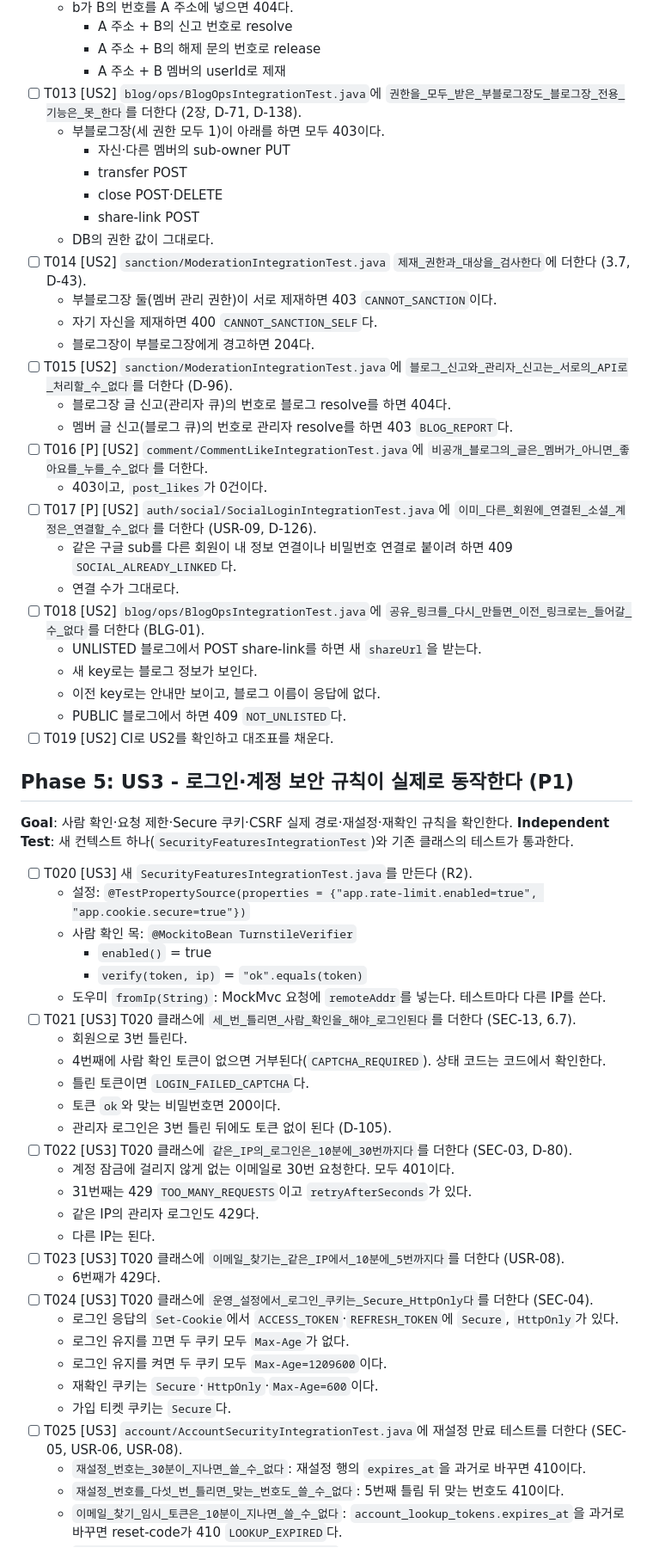
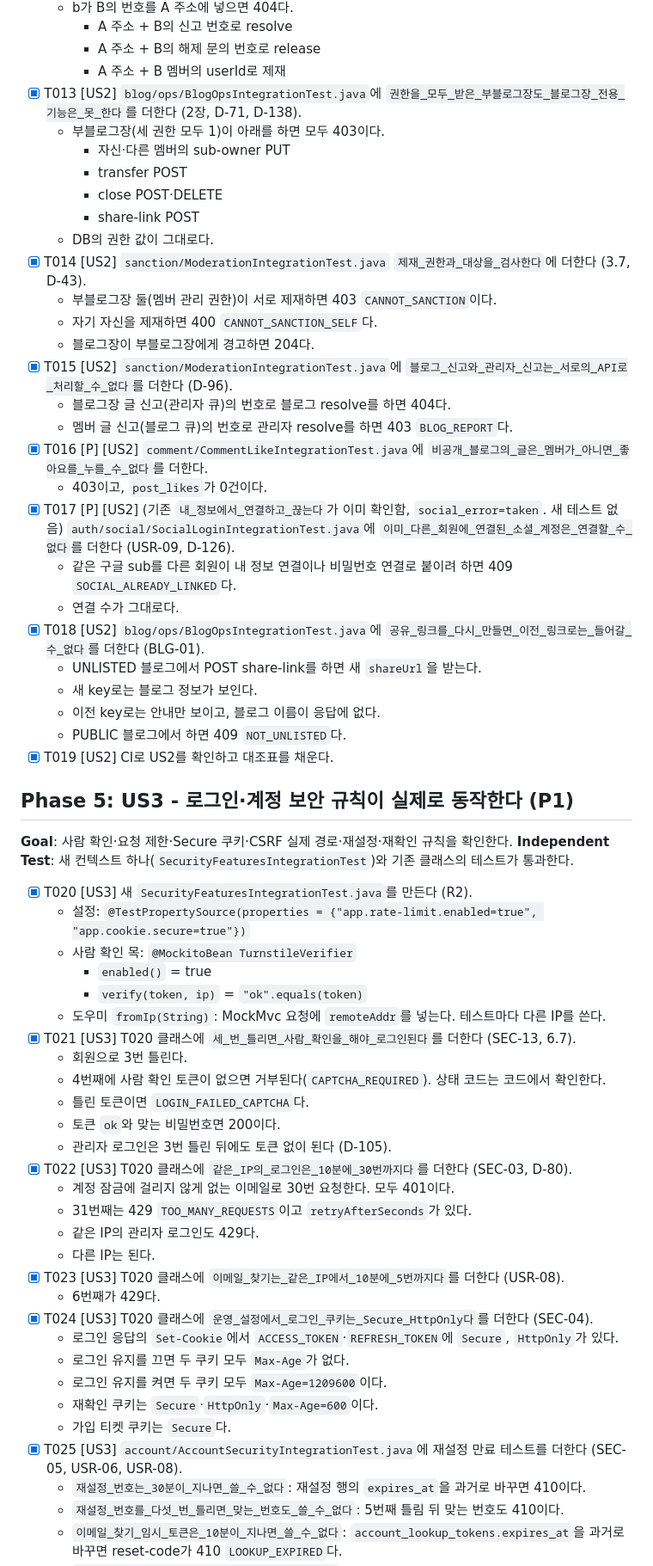
Before and after one commit to one-blog1/one_blog, a Markdown page: specs/029-test-gaps/tasks.md, the part around one of its changes. Shown at 86% size. Drawn GitHub-style.

Commit message:
docs(tasks): 029 작업 완료 표시, 대조표에 규칙 깨기 확인·수치 (SC-002~005)
Co-Authored-By: Claude Opus 5.5 <noreply@anthropic.com>
Claude-Session: https://claude.ai/code/session_01668JB8osDfoWB78R6tvbbT

```diff
--- a/specs/029-test-gaps/tasks.md
+++ b/specs/029-test-gaps/tasks.md
@@ -78,63 +78,63 @@
     - A 주소 + B의 신고 번호로 resolve
     - A 주소 + B의 해제 문의 번호로 release
     - A 주소 + B 멤버의 userId로 제재
-- [ ] T013 [US2] `blog/ops/BlogOpsIntegrationTest.java`에 `권한을_모두_받은_부블로그장도_블로그장_전용_기능은_못_한다`를 더한다 (2장, D-71, D-138).
+- [X] T013 [US2] `blog/ops/BlogOpsIntegrationTest.java`에 `권한을_모두_받은_부블로그장도_블로그장_전용_기능은_못_한다`를 더한다 (2장, D-71, D-138).
   - 부블로그장(세 권한 모두 1)이 아래를 하면 모두 403이다.
     - 자신·다른 멤버의 sub-owner PUT
     - transfer POST
     - close POST·DELETE
     - share-link POST
   - DB의 권한 값이 그대로다.
-- [ ] T014 [US2] `sanction/ModerationIntegrationTest.java` `제재_권한과_대상을_검사한다`에 더한다 (3.7, D-43).
+- [X] T014 [US2] `sanction/ModerationIntegrationTest.java` `제재_권한과_대상을_검사한다`에 더한다 (3.7, D-43).
   - 부블로그장 둘(멤버 관리 권한)이 서로 제재하면 403 `CANNOT_SANCTION`이다.
   - 자기 자신을 제재하면 400 `CANNOT_SANCTION_SELF`다.
   - 블로그장이 부블로그장에게 경고하면 204다.
-- [ ] T015 [US2] `sanction/ModerationIntegrationTest.java`에 `블로그_신고와_관리자_신고는_서로의_API로_처리할_수_없다`를 더한다 (D-96).
+- [X] T015 [US2] `sanction/ModerationIntegrationTest.java`에 `블로그_신고와_관리자_신고는_서로의_API로_처리할_수_없다`를 더한다 (D-96).
   - 블로그장 글 신고(관리자 큐)의 번호로 블로그 resolve를 하면 404다.
   - 멤버 글 신고(블로그 큐)의 번호로 관리자 resolve를 하면 403 `BLOG_REPORT`다.
-- [ ] T016 [P] [US2] `comment/CommentLikeIntegrationTest.java`에 `비공개_블로그의_글은_멤버가_아니면_좋아요를_누를_수_없다`를 더한다.
+- [X] T016 [P] [US2] `comment/CommentLikeIntegrationTest.java`에 `비공개_블로그의_글은_멤버가_아니면_좋아요를_누를_수_없다`를 더한다.
   - 403이고, `post_likes`가 0건이다.
-- [ ] T017 [P] [US2] `auth/social/SocialLoginIntegrationTest.java`에 `이미_다른_회원에_연결된_소셜_계정은_연결할_수_없다`를 더한다 (USR-09, D-126).
+- [X] T017 [P] [US2] (기존 `내_정보에서_연결하고_끊는다`가 이미 확인함, `social_error=taken`. 새 테스트 없음) `auth/social/SocialLoginIntegrationTest.java`에 `이미_다른_회원에_연결된_소셜_계정은_연결할_수_없다`를 더한다 (USR-09, D-126).
   - 같은 구글 sub를 다른 회원이 내 정보 연결이나 비밀번호 연결로 붙이려 하면 409 `SOCIAL_ALREADY_LINKED`다.
   - 연결 수가 그대로다.
-- [ ] T018 [US2] `blog/ops/BlogOpsIntegrationTest.java`에 `공유_링크를_다시_만들면_이전_링크로는_들어갈_수_없다`를 더한다 (BLG-01).
+- [X] T018 [US2] `blog/ops/BlogOpsIntegrationTest.java`에 `공유_링크를_다시_만들면_이전_링크로는_들어갈_수_없다`를 더한다 (BLG-01).
   - UNLISTED 블로그에서 POST share-link를 하면 새 `shareUrl`을 받는다.
   - 새 key로는 블로그 정보가 보인다.
   - 이전 key로는 안내만 보이고, 블로그 이름이 응답에 없다.
   - PUBLIC 블로그에서 하면 409 `NOT_UNLISTED`다.
-- [ ] T019 [US2] CI로 US2를 확인하고 대조표를 채운다.
+- [X] T019 [US2] CI로 US2를 확인하고 대조표를 채운다.
 
 ## Phase 5: US3 - 로그인·계정 보안 규칙이 실제로 동작한다 (P1)
 
 **Goal**: 사람 확인·요청 제한·Secure 쿠키·CSRF 실제 경로·재설정·재확인 규칙을 확인한다.
 **Independent Test**: 새 컨텍스트 하나(`SecurityFeaturesIntegrationTest`)와 기존 클래스의 테스트가 통과한다.
 
-- [ ] T020 [US3] 새 `SecurityFeaturesIntegrationTest.java`를 만든다 (R2).
+- [X] T020 [US3] 새 `SecurityFeaturesIntegrationTest.java`를 만든다 (R2).
   - 설정: `@TestPropertySource(properties = {"app.rate-limit.enabled=true", "app.cookie.secure=true"})`
   - 사람 확인 목: `@MockitoBean TurnstileVerifier`
     - `enabled()` = true
     - `verify(token, ip)` = `"ok".equals(token)`
   - 도우미 `fromIp(String)`: MockMvc 요청에 `remoteAddr`를 넣는다. 테스트마다 다른 IP를 쓴다.
-- [ ] T021 [US3] T020 클래스에 `세_번_틀리면_사람_확인을_해야_로그인된다`를 더한다 (SEC-13, 6.7).
+- [X] T021 [US3] T020 클래스에 `세_번_틀리면_사람_확인을_해야_로그인된다`를 더한다 (SEC-13, 6.7).
   - 회원으로 3번 틀린다.
   - 4번째에 사람 확인 토큰이 없으면 거부된다(`CAPTCHA_REQUIRED`). 상태 코드는 코드에서 확인한다.
   - 틀린 토큰이면 `LOGIN_FAILED_CAPTCHA`다.
   - 토큰 `ok`와 맞는 비밀번호면 200이다.
   - 관리자 로그인은 3번 틀린 뒤에도 토큰 없이 된다 (D-105).
-- [ ] T022 [US3] T020 클래스에 `같은_IP의_로그인은_10분에_30번까지다`를 더한다 (SEC-03, D-80).
+- [X] T022 [US3] T020 클래스에 `같은_IP의_로그인은_10분에_30번까지다`를 더한다 (SEC-03, D-80).
   - 계정 잠금에 걸리지 않게 없는 이메일로 30번 요청한다. 모두 401이다.
   - 31번째는 429 `TOO_MANY_REQUESTS`이고 `retryAfterSeconds`가 있다.
   - 같은 IP의 관리자 로그인도 429다.
   - 다른 IP는 된다.
-- [ ] T023 [US3] T020 클래스에 `이메일_찾기는_같은_IP에서_10분에_5번까지다`를 더한다 (USR-08).
+- [X] T023 [US3] T020 클래스에 `이메일_찾기는_같은_IP에서_10분에_5번까지다`를 더한다 (USR-08).
   - 6번째가 429다.
-- [ ] T024 [US3] T020 클래스에 `운영_설정에서_로그인_쿠키는_Secure_HttpOnly다`를 더한다 (SEC-04).
+- [X] T024 [US3] T020 클래스에 `운영_설정에서_로그인_쿠키는_Secure_HttpOnly다`를 더한다 (SEC-04).
   - 로그인 응답의 `Set-Cookie`에서 `ACCESS_TOKEN`·`REFRESH_TOKEN`에 `Secure`, `HttpOnly`가 있다.
   - 로그인 유지를 끄면 두 쿠키 모두 `Max-Age`가 없다.
   - 로그인 유지를 켜면 두 쿠키 모두 `Max-Age=1209600`이다.
   - 재확인 쿠키는 `Secure`·`HttpOnly`·`Max-Age=600`이다.
   - 가입 티켓 쿠키는 `Secure`다.
-- [ ] T025 [US3] `account/AccountSecurityIntegrationTest.java`에 재설정 만료 테스트를 더한다 (SEC-05, USR-06, USR-08).
+- [X] T025 [US3] `account/AccountSecurityIntegrationTest.java`에 재설정 만료 테스트를 더한다 (SEC-05, USR-06, USR-08).
   - `재설정_번호는_30분이_지나면_쓸_수_없다`: 재설정 행의 `expires_at`을 과거로 바꾸면 410이다.
   - `재설정_번호를_다섯_번_틀리면_맞는_번호도_쓸_수_없다`: 5번째 틀림 뒤 맞는 번호도 410이다.
   - `이메일_찾기_임시_토큰은_10분이_지나면_쓸_수_없다`: `account_lookup_tokens.expires_at`을 과거로 바꾸면 reset-code가 410 `LOOKUP_EXPIRED`다.
```
Also changed, not shown: other parts of specs/029-test-gaps/tasks.md (+62 -62 lines), specs/029-test-gaps/traceability.md (+22 -0 lines).
